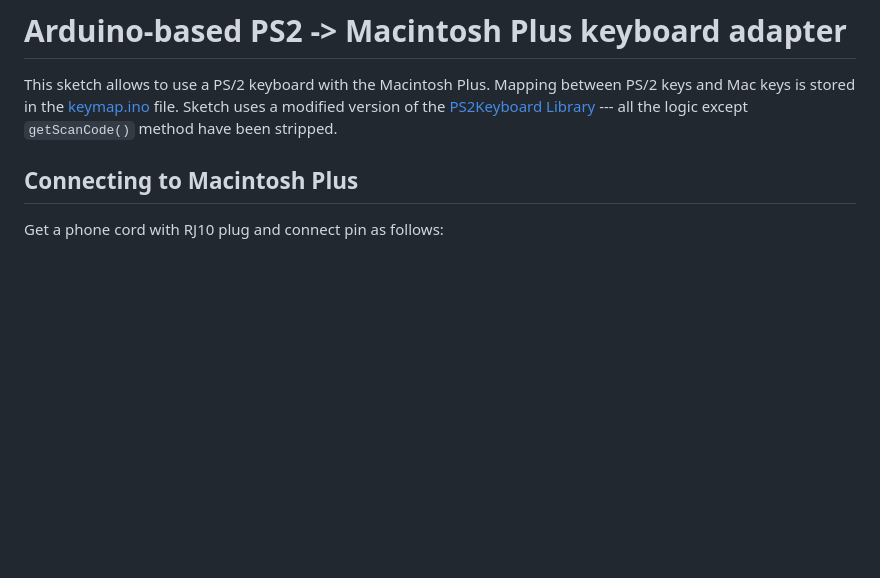
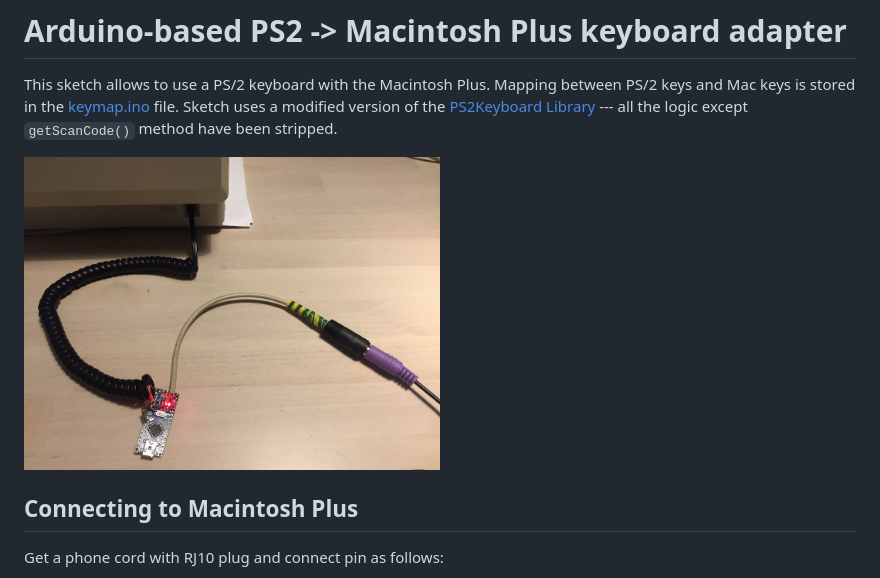
Before and after one commit to trekawek/mac-plus-ps2, a Markdown page: README.md, the part around the change. Drawn GitHub-style; pictures changed too: doc/arduino-ps2.jpg (added); blank space fills up the shorter version.

Commit message:
Added image presenting the adapter.

```diff
--- a/README.md
+++ b/README.md
@@ -1,6 +1,8 @@
 # Arduino-based PS2 -> Macintosh Plus keyboard adapter
 
 This sketch allows to use a PS/2 keyboard with the Macintosh Plus. Mapping between PS/2 keys and Mac keys is stored in the [keymap.ino](mac_plus_ps2/keymap.ino) file. Sketch uses a modified version of the [PS2Keyboard Library](http://www.pjrc.com/teensy/td_libs_PS2Keyboard.html) --- all the logic except `getScanCode()` method have been stripped.
+
+<img src="https://github.com/trekawek/mac-plus-ps2/raw/master/doc/arduino-ps2.jpg" width="50%">
 
 ## Connecting to Macintosh Plus
 
```
